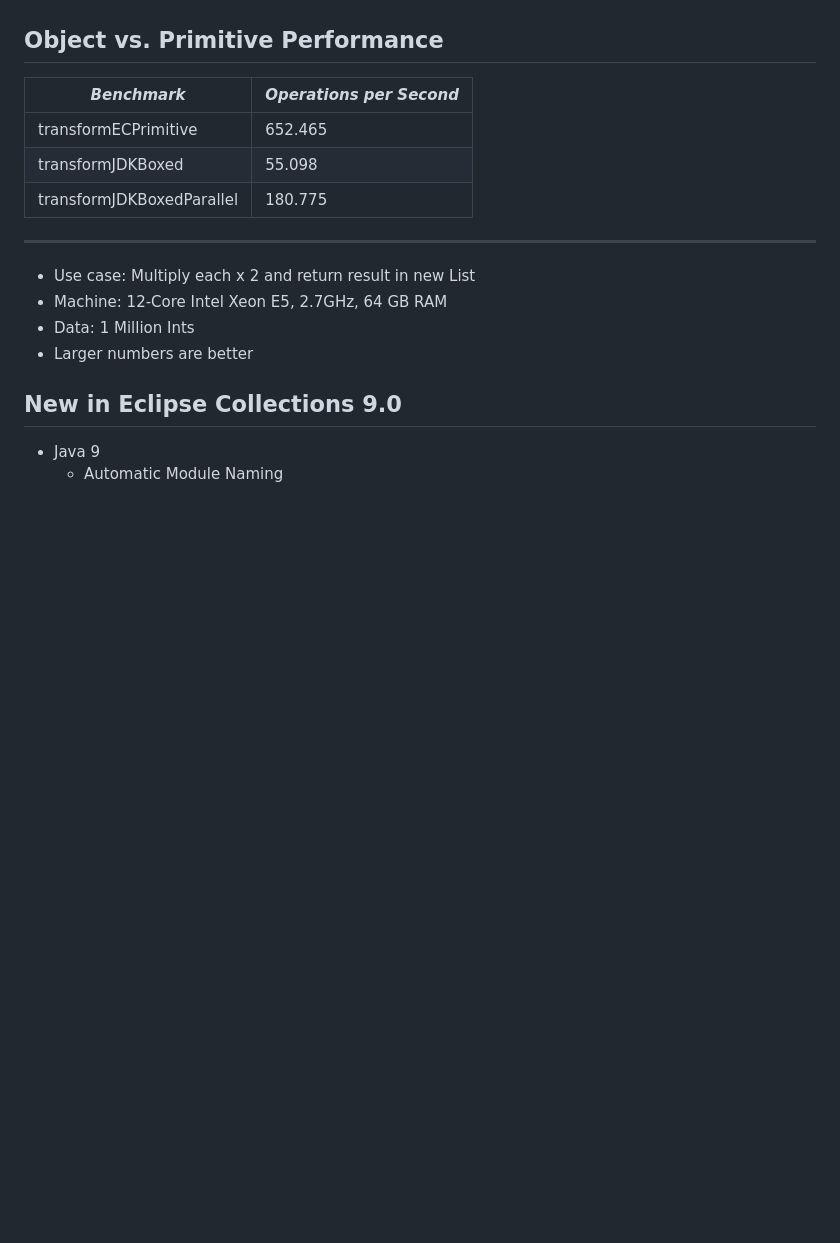
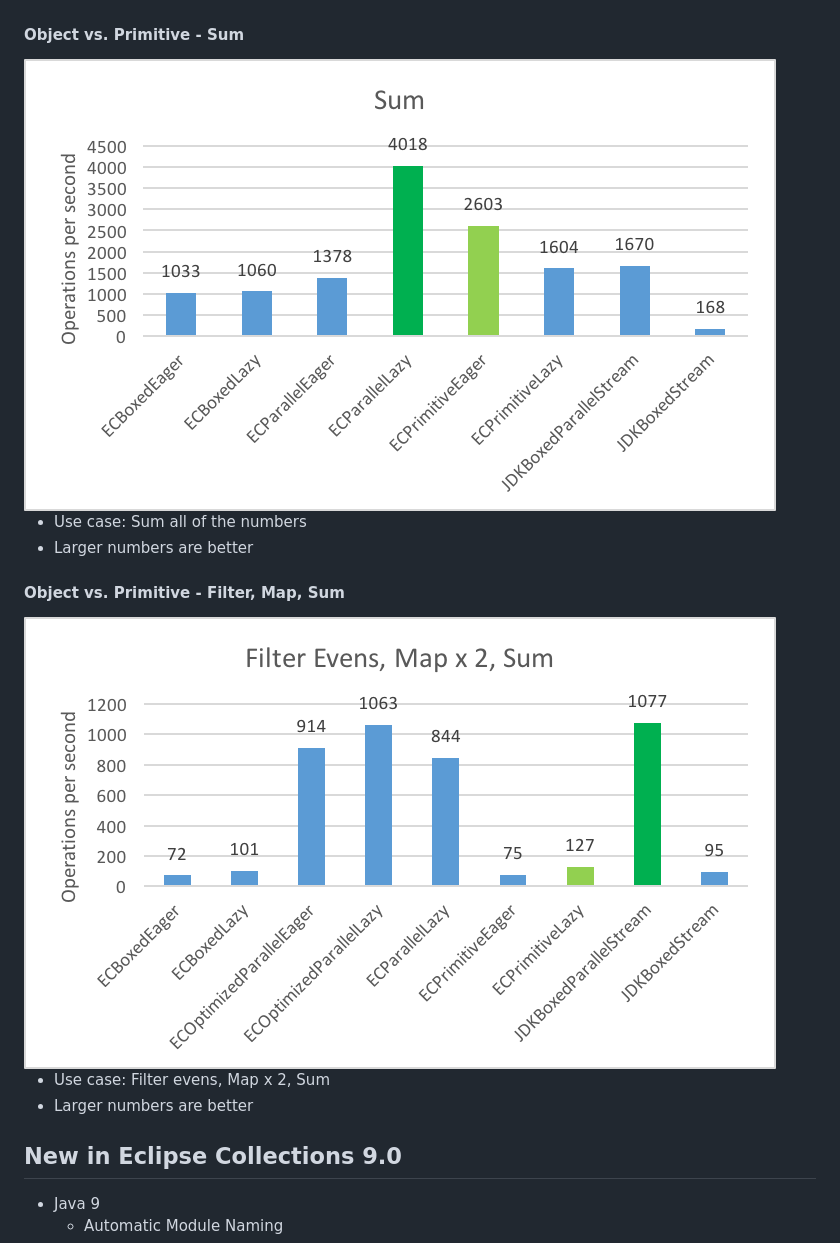
Before and after one commit to eclipse/eclipse-collections-kata, a Markdown page: docs/api-design/slides.md, the part around the change printed below. Drawn GitHub-style; pictures changed too: docs/api-design/jmhfiltermapsum.png (added), docs/api-design/jmhsum.png (added); blank space fills up the shorter version.

```diff
--- a/docs/api-design/slides.md
+++ b/docs/api-design/slides.md
@@ -142,17 +144,19 @@ Object vs. Primitive Performance
 * Larger numbers are better
 
 
-Object vs. Primitive Performance
---------------------------------
-| *Benchmark*               | *Operations per Second* |
-| ------------------------- | ------------------- |
-| transformECPrimitive      | 652.465             |
-| transformJDKBoxed         | 55.098              |
-| transformJDKBoxedParallel | 180.775             |
----
-* Use case: Multiply each x 2 and return result in new List
-* Machine: 12-Core Intel Xeon E5, 2.7GHz, 64 GB RAM
-* Data: 1 Million Ints
+#### Object vs. Primitive - Sum
+
+<img src="jmhsum.png" alt="Sum" style="width: 75%;background-color:aliceblue"/>
+
+* Use case: Sum all of the numbers
+* Larger numbers are better
+
+
+#### Object vs. Primitive - Filter, Map, Sum
+
+<img src="jmhfiltermapsum.png" alt="Filter/Map/Sum" style="width: 75%;background-color:aliceblue"/>
+
+* Use case: Filter evens, Map x 2, Sum
 * Larger numbers are better
 
 
```
Also changed, not shown: other parts of docs/api-design/slides.md (+26 -24 lines), docs/api-design/jmhfilterevens.png (added), docs/api-design/jmhmap.png (added).
